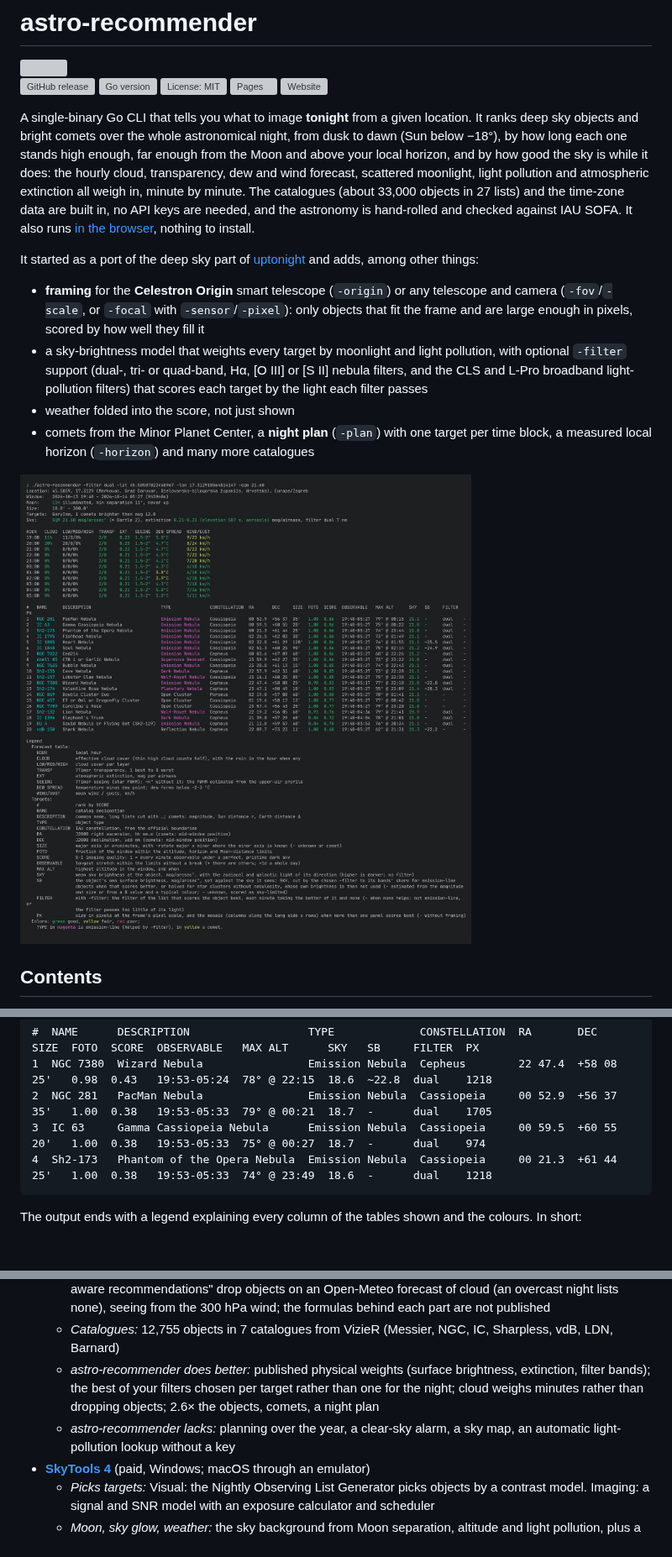
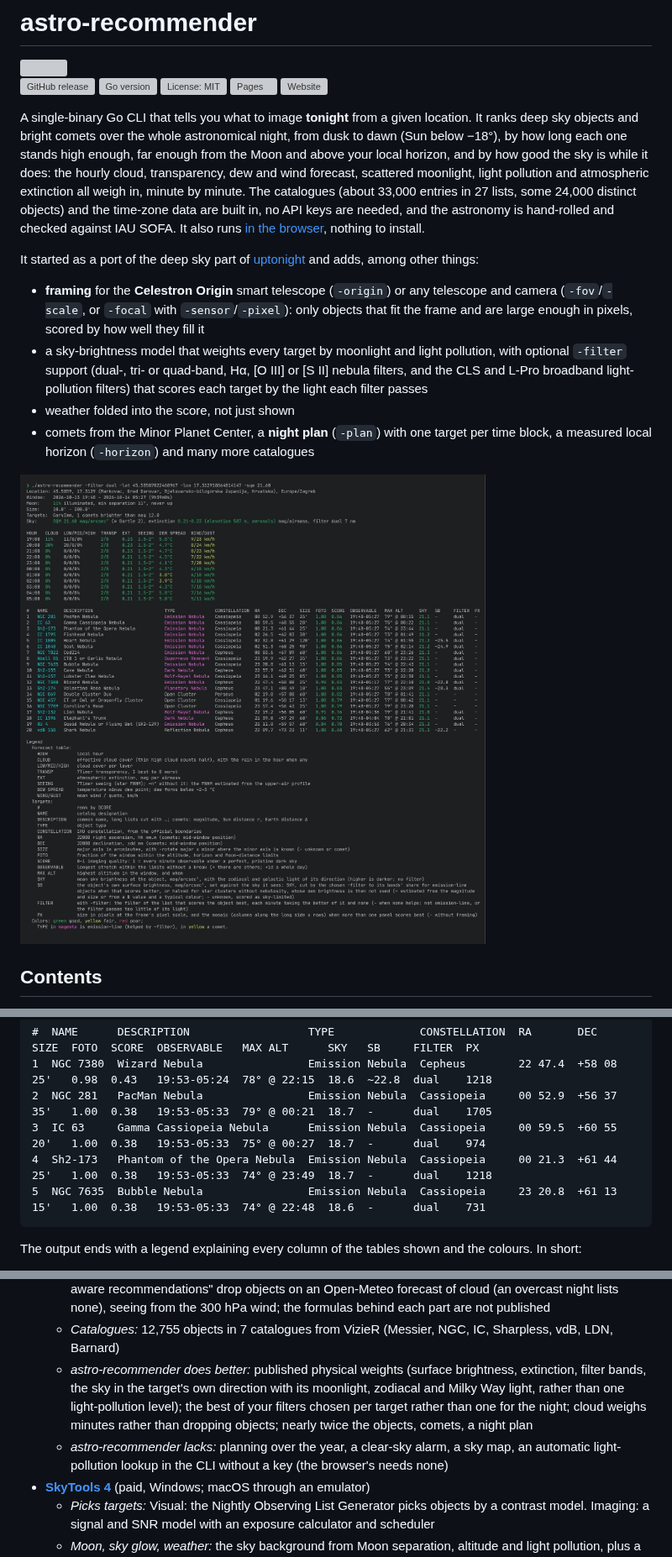
Before and after one commit to dkorunic/astro-recommender, a Markdown page: README.md, 3 parts joined by grey strips. Shown at 84% size. Rendered like a GitHub page; pictures changed too: demo.jpg; blank space fills up the shorter version; grey boxes are pictures that could not be loaded.

````diff
--- a/README.md
+++ b/README.md
@@ -8,7 +8,7 @@
 [![Pages](https://img.shields.io/github/actions/workflow/status/dkorunic/astro-recommender/pages.yml?label=web)](https://github.com/dkorunic/astro-recommender/actions/workflows/pages.yml)
 [![Website](https://img.shields.io/website?url=https%3A%2F%2Fastrorecommender.org%2F&label=astrorecommender.org)](https://astrorecommender.org/)
 
-A single-binary Go CLI that tells you what to image **tonight** from a given location. It ranks deep sky objects and bright comets over the whole astronomical night, from dusk to dawn (Sun below −18°), by how long each one stands high enough, far enough from the Moon and above your local horizon, and by how good the sky is while it does: the hourly cloud, transparency, dew and wind forecast, scattered moonlight, light pollution and atmospheric extinction all weigh in, minute by minute. The catalogues (about 33,000 objects in 27 lists) and the time-zone data are built in, no API keys are needed, and the astronomy is hand-rolled and checked against IAU SOFA. It also runs [in the browser](https://astrorecommender.org/), nothing to install.
+A single-binary Go CLI that tells you what to image **tonight** from a given location. It ranks deep sky objects and bright comets over the whole astronomical night, from dusk to dawn (Sun below −18°), by how long each one stands high enough, far enough from the Moon and above your local horizon, and by how good the sky is while it does: the hourly cloud, transparency, dew and wind forecast, scattered moonlight, light pollution and atmospheric extinction all weigh in, minute by minute. The catalogues (about 33,000 entries in 27 lists, some 24,000 distinct objects) and the time-zone data are built in, no API keys are needed, and the astronomy is hand-rolled and checked against IAU SOFA. It also runs [in the browser](https://astrorecommender.org/), nothing to install.
 
 It started as a port of the deep sky part of [uptonight](https://github.com/mawinkler/uptonight) and adds, among other things:
 
@@ -144,7 +144,8 @@ HOUR   CLOUD  LOW/MID/HIGH  TRANSP  EXT   SEEING  DEW SPREAD  WIND/GUST
 1  NGC 7380  Wizard Nebula                Emission Nebula  Cepheus        22 47.4  +58 08  25'   0.98  0.43   19:53-05:24  78° @ 22:15  18.6  ~22.8  dual    1218
 2  NGC 281   PacMan Nebula                Emission Nebula  Cassiopeia     00 52.9  +56 37  35'   1.00  0.38   19:53-05:33  79° @ 00:21  18.7  -      dual    1705
 3  IC 63     Gamma Cassiopeia Nebula      Emission Nebula  Cassiopeia     00 59.5  +60 55  20'   1.00  0.38   19:53-05:33  75° @ 00:27  18.7  -      dual    974
-4  Sh2-173   Phantom of the Opera Nebula  Emission Nebula  Cassiopeia     00 21.3  +61 44  25'   1.00  0.38   19:53-05:33  74° @ 23:49  18.6  -      dual    1218
+4  Sh2-173   Phantom of the Opera Nebula  Emission Nebula  Cassiopeia     00 21.3  +61 44  25'   1.00  0.38   19:53-05:33  74° @ 23:49  18.7  -      dual    1218
+5  NGC 7635  Bubble Nebula                Emission Nebula  Cassiopeia     23 20.8  +61 13  15'   1.00  0.38   19:53-05:33  74° @ 22:48  18.6  -      dual    731
 ```
 
 The output ends with a legend explaining every column of the tables shown and the colours. In short:
@@ -621,8 +622,8 @@ Every formula is in [MODELS.md](MODELS.md). The summary below compares how each
   - *Picks targets:* a 100-point score shown per object: Moon interference 30, usable time 25, imaging ease (equipment, sampling, frame fill, mosaic grid) 20, altitude 15, achievable tonight 10; custom `.hrz` horizon; a recommended filter for the night
   - *Moon, sky glow, weather:* a light-pollution level 1–9, set by hand or looked up for the site; "weather-aware recommendations" drop objects on an Open-Meteo forecast of cloud (an overcast night lists none), seeing from the 300 hPa wind; the formulas behind each part are not published
   - *Catalogues:* 12,755 objects in 7 catalogues from VizieR (Messier, NGC, IC, Sharpless, vdB, LDN, Barnard)
-  - *astro-recommender does better:* published physical weights (surface brightness, extinction, filter bands); the best of your filters chosen per target rather than one for the night; cloud weighs minutes rather than dropping objects; 2.6× the objects, comets, a night plan
-  - *astro-recommender lacks:* planning over the year, a clear-sky alarm, a sky map, an automatic light-pollution lookup without a key
+  - *astro-recommender does better:* published physical weights (surface brightness, extinction, filter bands, the sky in the target's own direction with its moonlight, zodiacal and Milky Way light, rather than one light-pollution level); the best of your filters chosen per target rather than one for the night; cloud weighs minutes rather than dropping objects; nearly twice the objects, comets, a night plan
+  - *astro-recommender lacks:* planning over the year, a clear-sky alarm, a sky map, an automatic light-pollution lookup in the CLI without a key (the browser's needs none)
 - **[SkyTools 4](https://skyhound.com/)** (paid, Windows; macOS through an emulator)
   - *Picks targets:* Visual: the Nightly Observing List Generator picks objects by a contrast model. Imaging: a signal and SNR model with an exposure calculator and scheduler
   - *Moon, sky glow, weather:* the sky background from Moon separation, altitude and light pollution, plus a seeing model; no forecast in the selection documented
````
Also changed, not shown: other parts of README.md (+23 -23 lines), CLAUDE.md (+2 -2 lines), MODELS.md (+12 -1 lines), 4 other files.
